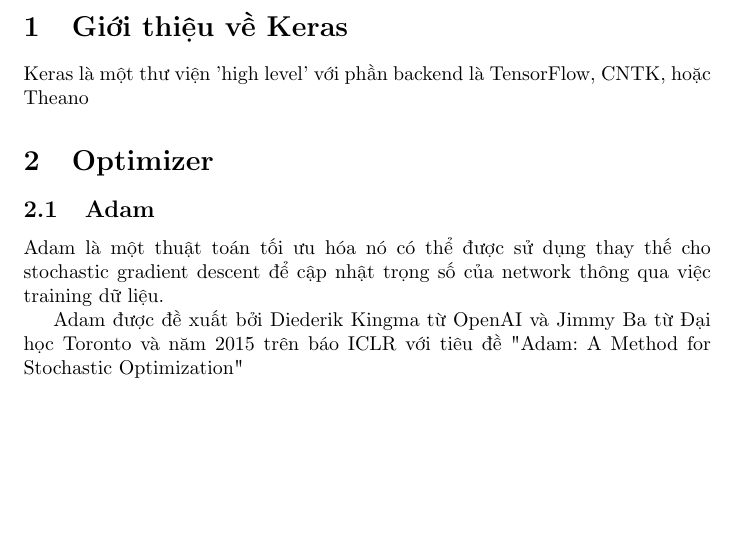
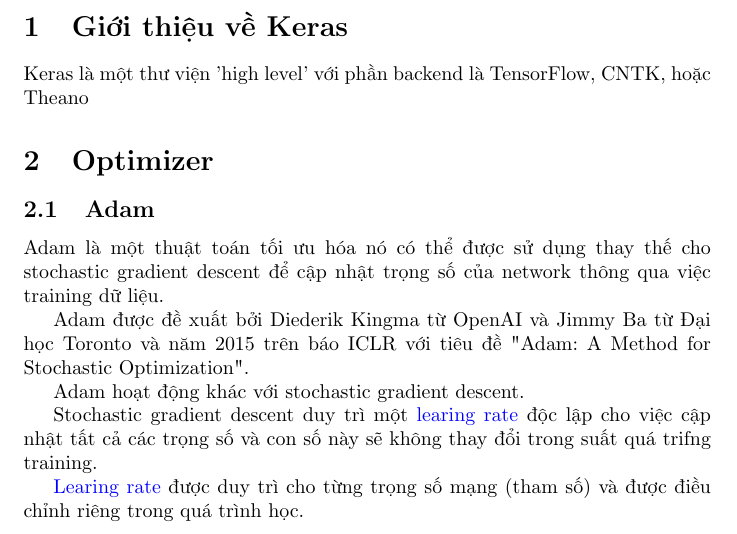
Before and after one commit to VictorNM/triplet-cnn-cbir, a LaTeX document (reports/keras.tex): part of the page, cut so that both start at the same text, the shorter picture padded with empty space. Compiled offline with pdfLaTeX.

Commit message:
add report

```diff
--- a/reports/keras.tex
+++ b/reports/keras.tex
@@ -1,5 +1,6 @@
 \documentclass{article}
 \usepackage{vntex}
+\usepackage{xcolor}
 \begin{document}
     \section{Giới thiệu về Keras}
         Keras là một thư viện 'high level' với phần backend là TensorFlow, CNTK, hoặc Theano
@@ -9,5 +10,13 @@
     để cập nhật trọng số của network thông qua việc training dữ liệu.
     \par
     Adam được đề xuất bởi Diederik Kingma từ OpenAI và Jimmy Ba từ Đại học Toronto và năm
-    2015 trên báo ICLR với tiêu đề "Adam: A Method for Stochastic Optimization"
+    2015 trên báo ICLR với tiêu đề "Adam: A Method for Stochastic Optimization".
+    \par
+    Adam  hoạt động khác với stochastic gradient descent.
+    \par
+    Stochastic gradient descent duy trì một {\color{blue}learing rate} độc lập cho
+    việc cập nhật tất cả các trọng số và con số này sẽ không thay đổi trong suất quá trifng
+    training.
+    \par
+    {\color{blue}Learing rate} được duy trì cho từng trọng số mạng (tham số) và được điều chỉnh riêng trong quá trình học.
 \end{document}
```
Also changed, not shown: reports/keras.pdf, 2 other files.
